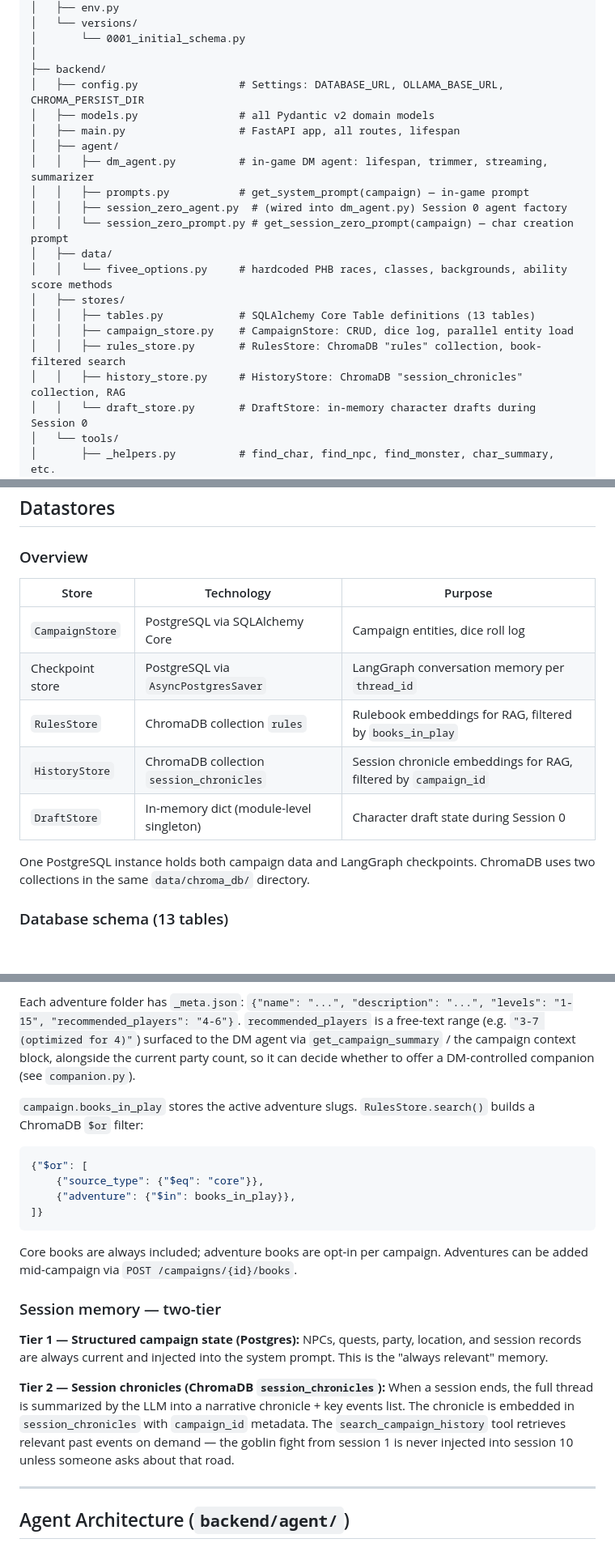
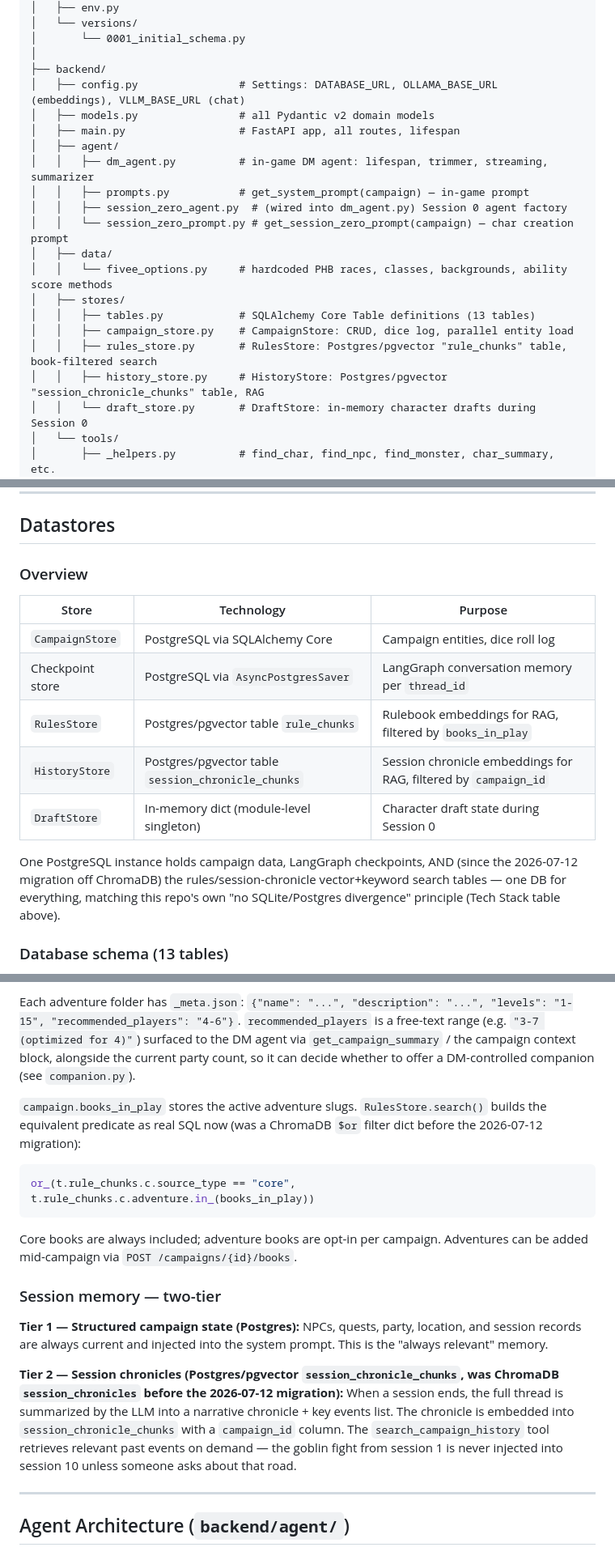
Before and after one commit to Peter-Yocum/dnd-dm, a Markdown page: design.md, 3 parts joined by grey strips. Shown at 81% size. Rendered like a GitHub page; blank space fills up the shorter version.

````diff
--- a/design.md
+++ b/design.md
@@ -44,7 +43,7 @@ dnd-dm/
 │       └── 0001_initial_schema.py
 │
 ├── backend/
-│   ├── config.py                # Settings: DATABASE_URL, OLLAMA_BASE_URL, CHROMA_PERSIST_DIR
+│   ├── config.py                # Settings: DATABASE_URL, OLLAMA_BASE_URL (embeddings), VLLM_BASE_URL (chat)
 │   ├── models.py                # all Pydantic v2 domain models
 │   ├── main.py                  # FastAPI app, all routes, lifespan
 │   ├── agent/
@@ -57,8 +56,8 @@ dnd-dm/
 │   ├── stores/
 │   │   ├── tables.py            # SQLAlchemy Core Table definitions (13 tables)
 │   │   ├── campaign_store.py    # CampaignStore: CRUD, dice log, parallel entity load
-│   │   ├── rules_store.py       # RulesStore: ChromaDB "rules" collection, book-filtered search
-│   │   ├── history_store.py     # HistoryStore: ChromaDB "session_chronicles" collection, RAG
+│   │   ├── rules_store.py       # RulesStore: Postgres/pgvector "rule_chunks" table, book-filtered search
+│   │   ├── history_store.py     # HistoryStore: Postgres/pgvector "session_chronicle_chunks" table, RAG
 │   │   └── draft_store.py       # DraftStore: in-memory character drafts during Session 0
 │   └── tools/
 │       ├── _helpers.py          # find_char, find_npc, find_monster, char_summary, etc.
@@ -545,11 +545,11 @@ Surfaced by the same session's confusion: every player message goes through the
 |---|---|---|
 | `CampaignStore` | PostgreSQL via SQLAlchemy Core | Campaign entities, dice roll log |
 | Checkpoint store | PostgreSQL via `AsyncPostgresSaver` | LangGraph conversation memory per `thread_id` |
-| `RulesStore` | ChromaDB collection `rules` | Rulebook embeddings for RAG, filtered by `books_in_play` |
-| `HistoryStore` | ChromaDB collection `session_chronicles` | Session chronicle embeddings for RAG, filtered by `campaign_id` |
+| `RulesStore` | Postgres/pgvector table `rule_chunks` | Rulebook embeddings for RAG, filtered by `books_in_play` |
+| `HistoryStore` | Postgres/pgvector table `session_chronicle_chunks` | Session chronicle embeddings for RAG, filtered by `campaign_id` |
 | `DraftStore` | In-memory dict (module-level singleton) | Character draft state during Session 0 |
 
-One PostgreSQL instance holds both campaign data and LangGraph checkpoints. ChromaDB uses two collections in the same `data/chroma_db/` directory.
+One PostgreSQL instance holds campaign data, LangGraph checkpoints, AND (since the 2026-07-12 migration off ChromaDB) the rules/session-chronicle vector+keyword search tables — one DB for everything, matching this repo's own "no SQLite/Postgres divergence" principle (Tech Stack table above).
 
 ### Database schema (13 tables)
 
@@ -566,13 +566,10 @@ Source documents are split into two tiers:
 
 Each adventure folder has `_meta.json`: `{"name": "...", "description": "...", "levels": "1-15", "recommended_players": "4-6"}`. `recommended_players` is a free-text range (e.g. `"3-7 (optimized for 4)"`) surfaced to the DM agent via `get_campaign_summary` / the campaign context block, alongside the current party count, so it can decide whether to offer a DM-controlled companion (see `companion.py`).
 
-`campaign.books_in_play` stores the active adventure slugs. `RulesStore.search()` builds a ChromaDB `$or` filter:
+`campaign.books_in_play` stores the active adventure slugs. `RulesStore.search()` builds the equivalent predicate as real SQL now (was a ChromaDB `$or` filter dict before the 2026-07-12 migration):
 
 ```python
-{"$or": [
-    {"source_type": {"$eq": "core"}},
-    {"adventure": {"$in": books_in_play}},
-]}
+or_(t.rule_chunks.c.source_type == "core", t.rule_chunks.c.adventure.in_(books_in_play))
 ```
 
 Core books are always included; adventure books are opt-in per campaign. Adventures can be added mid-campaign via `POST /campaigns/{id}/books`.
@@ -582,8 +579,8 @@ Core books are always included; adventure books are opt-in per campaign. Adventu
 **Tier 1 — Structured campaign state (Postgres):**
 NPCs, quests, party, location, and session records are always current and injected into the system prompt. This is the "always relevant" memory.
 
-**Tier 2 — Session chronicles (ChromaDB `session_chronicles`):**
-When a session ends, the full thread is summarized by the LLM into a narrative chronicle + key events list. The chronicle is embedded in `session_chronicles` with `campaign_id` metadata. The `search_campaign_history` tool retrieves relevant past events on demand — the goblin fight from session 1 is never injected into session 10 unless someone asks about that road.
+**Tier 2 — Session chronicles (Postgres/pgvector `session_chronicle_chunks`, was ChromaDB `session_chronicles` before the 2026-07-12 migration):**
+When a session ends, the full thread is summarized by the LLM into a narrative chronicle + key events list. The chronicle is embedded into `session_chronicle_chunks` with a `campaign_id` column. The `search_campaign_history` tool retrieves relevant past events on demand — the goblin fight from session 1 is never injected into session 10 unless someone asks about that road.
 
 ---
 
````
Also changed, not shown: other parts of design.md (+42 -25 lines).
